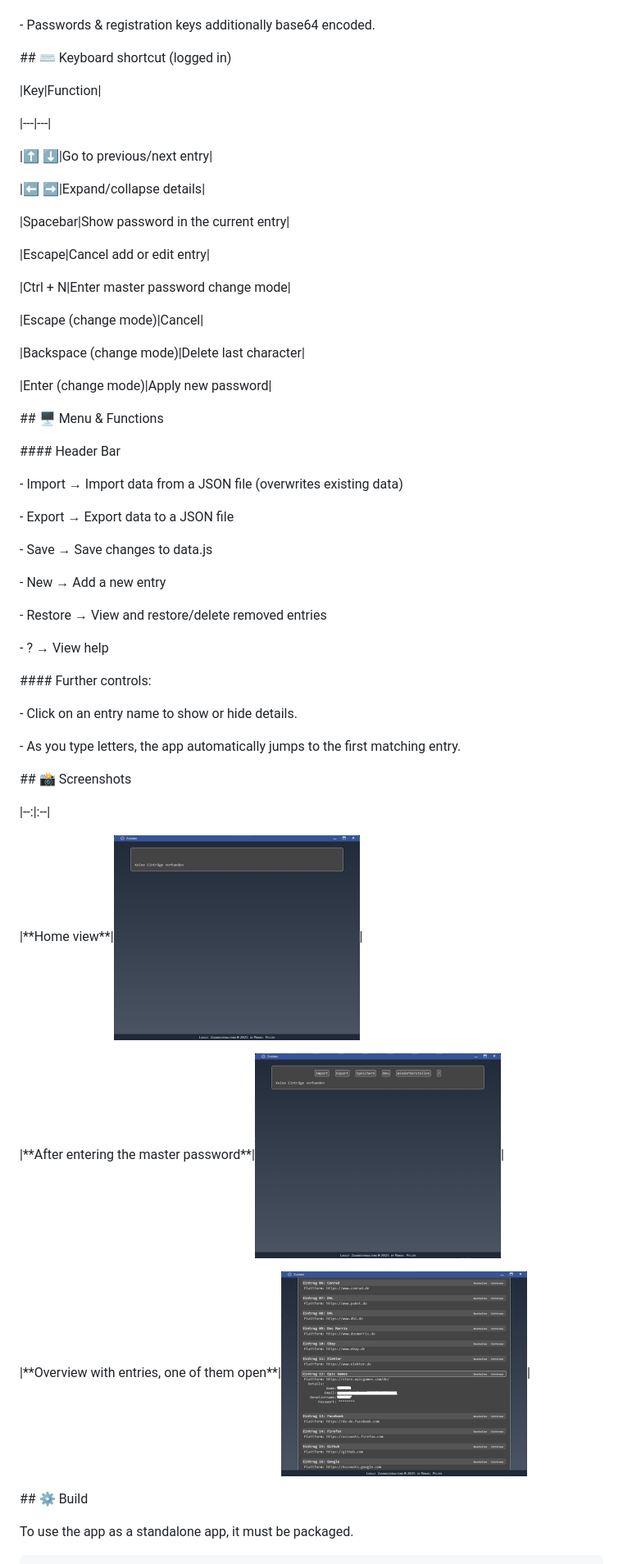
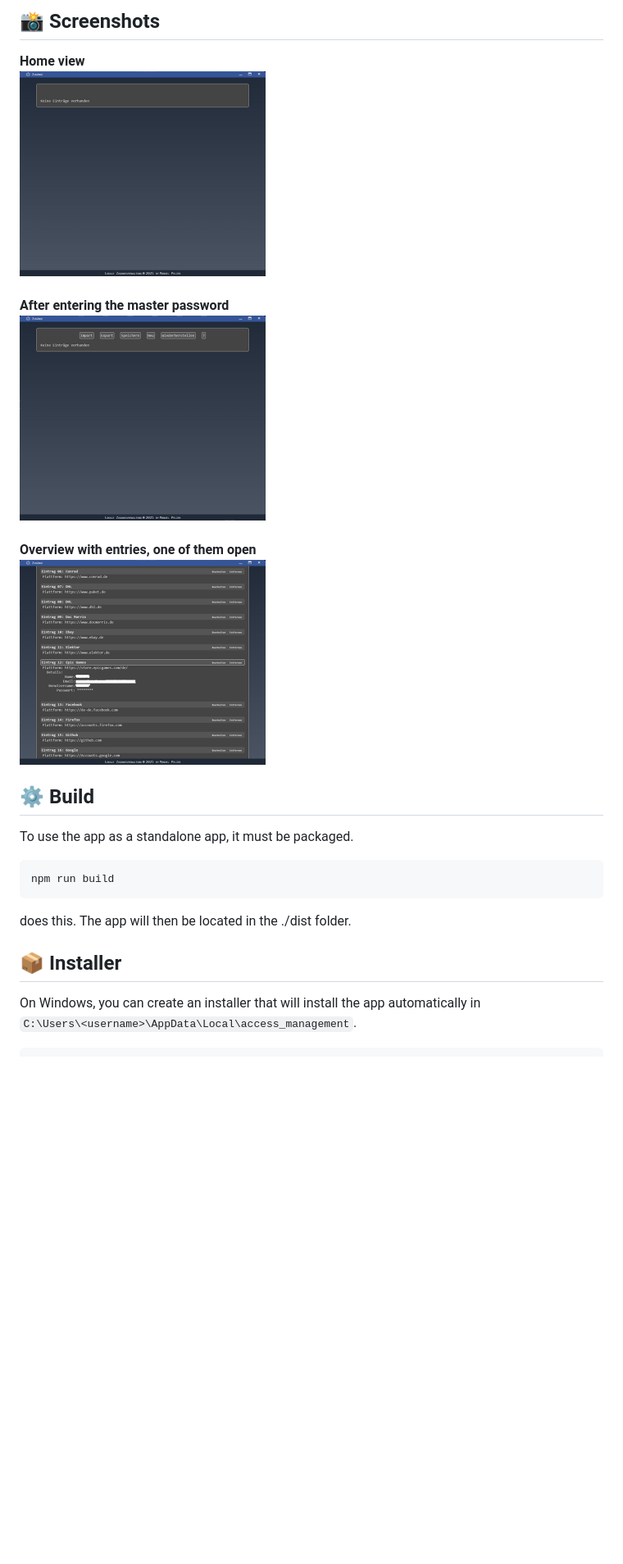
Before and after one commit to ManuelPeh76/Zugangsverwaltung, a Markdown page: readme.en.md, the part around one of its changes. Shown at 82% size. Drawn GitHub-style; blank space fills up the shorter version.

````diff
--- a/readme.en.md
+++ b/readme.en.md
@@ -62,84 +84,16 @@ npm start
 
+## 📸 Screenshots
+**Home view**<br><img src="./src/images/startansicht.png" width="300"><br><br>
+**After entering the master password**<br><img src="./src/images/passwort.png" width="300"><br><br>
+**Overview with entries, one of them open**<br><img src="./src/images/einträge.png" width="300">
 
+## ⚙️ Build
+To use the app as a standalone app, it must be packaged.
+```bash
+npm run build
+```
+does this. The app will then be located in the ./dist folder.
 
-\- Passwords \& registration keys additionally base64 encoded.
-
-
-
-\## ⌨️ Keyboard shortcut (logged in)
-
-|Key|Function|
-
-|---|---|
-
-|⬆️ ⬇️|Go to previous/next entry|
-
-|⬅️ ➡️|Expand/collapse details|
-
-|Spacebar|Show password in the current entry|
-
-|Escape|Cancel add or edit entry|
-
-|Ctrl + N|Enter master password change mode|
-
-|Escape (change mode)|Cancel|
-
-|Backspace (change mode)|Delete last character|
-
-|Enter (change mode)|Apply new password|
-
-
-
-\## 🖥️ Menu \& Functions
-
-\#### Header Bar
-
-\- Import → Import data from a JSON file (overwrites existing data)
-
-
-
-\- Export → Export data to a JSON file
-
-
-
-\- Save → Save changes to data.js
-
-
-
-\- New → Add a new entry
-
-
-
-\- Restore → View and restore/delete removed entries
-
-
-
-\- ? → View help
-
-
-
-\#### Further controls:
-
-\- Click on an entry name to show or hide details.
-
-\- As you type letters, the app automatically jumps to the first matching entry.
-
-
-
-\## 📸 Screenshots
-
-|--:|:--|
-
-|\*\*Home view\*\*|<img src="./src/images/startansicht.png" width="300">|
-
-|\*\*After entering the master password\*\*|<img src="./src/images/passwort.png" width="300">|
-
-|\*\*Overview with entries, one of them open\*\*|<img src="./src/images/einträge.png" width="300">|
-
-
-
-\## ⚙️ Build
-
-To use the app as a standalone app, it must be packaged.
-
+## 📦 Installer
+On Windows, you can create an installer that will install the app automatically in <br>`C:\Users\<username>\AppData\Local\access_management`.
 ```bash
````
Also changed, not shown: other parts of readme.en.md (+32 -39 lines).
